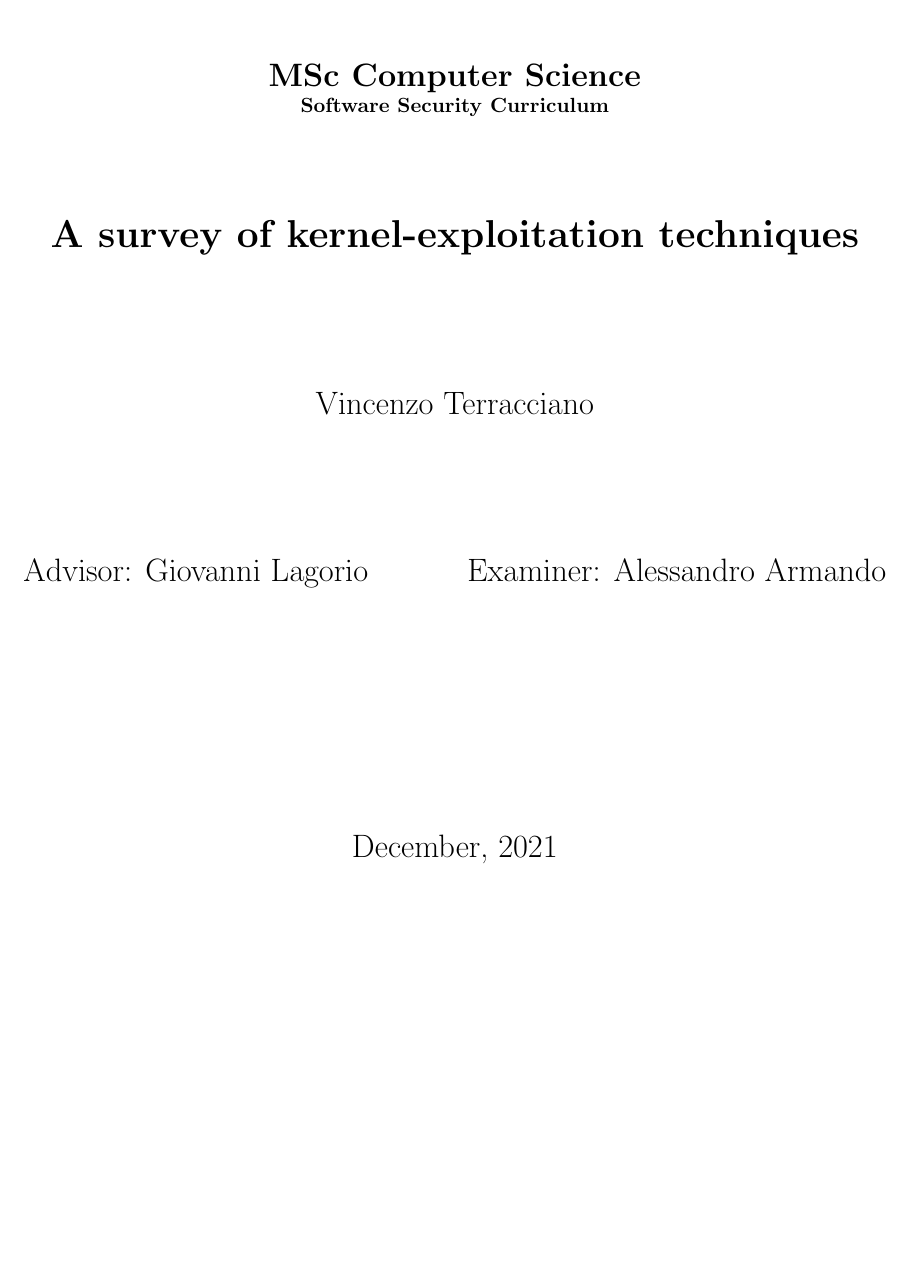
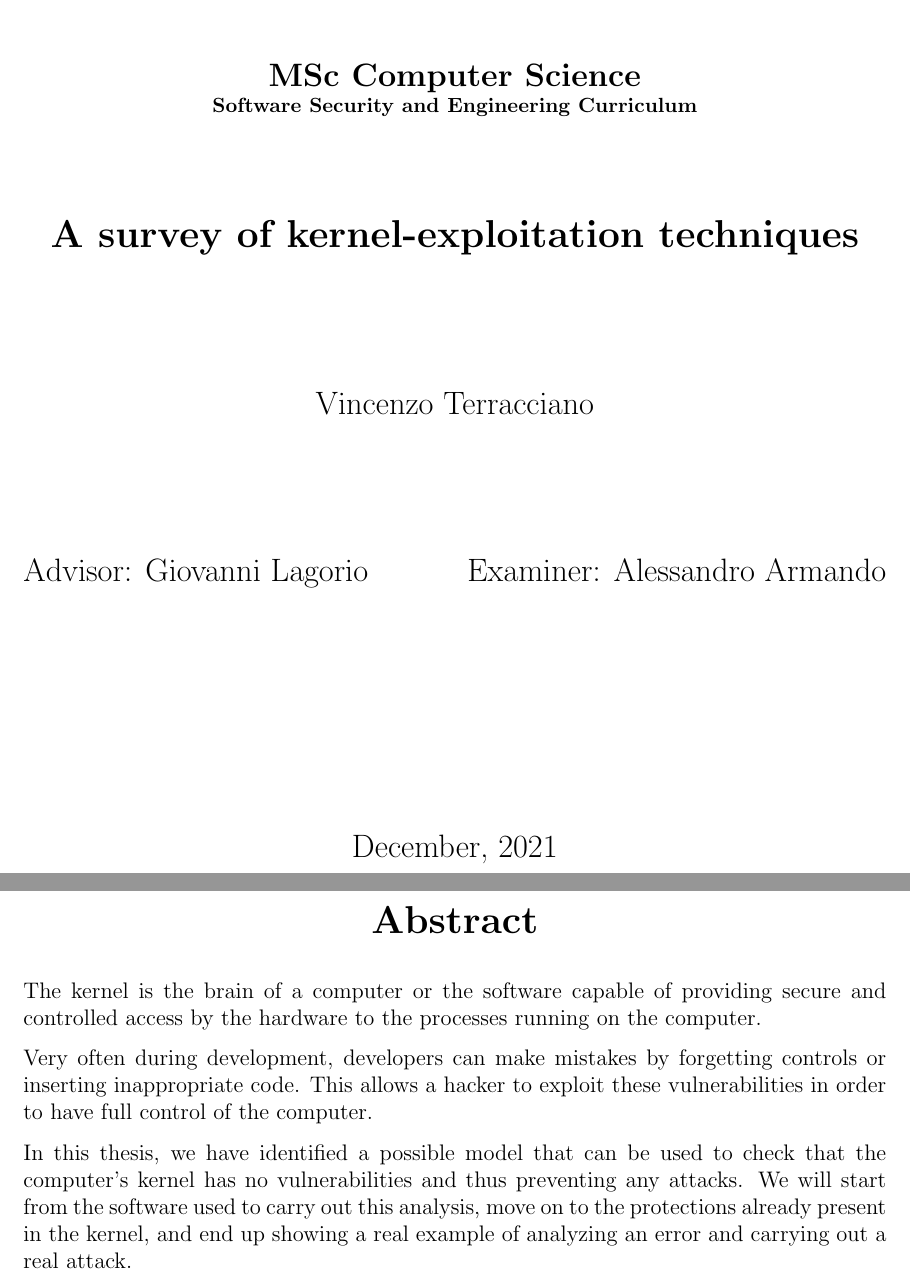
Before and after one commit to enz93/thesis, a LaTeX thesis (thesis.tex, which reads masterthesis.cls): part of page 2 of 52 before the commit and two parts of pages 2 and 3 of 54 after it, the two joined at a grey line, cut so that both start at the same text, the shorter picture padded with empty space. The pictures show the PDF file thesis.pdf that the author committed with the source.

Commit message:
aggiunto abs,ack,e sezioni nell'intro

```diff
--- a/masterthesis.cls
+++ b/masterthesis.cls
@@ -47,7 +47,7 @@
 
 \DeclareOption{final}{\renewcommand{\degreetext}{
     MSc  Computer  Science\\
-    \small Software Security Curriculum}}
+    \small Software Security and Engineering Curriculum}}
 
 \DeclareOption{centerchapter,centrechapter}
    {\renewcommand{\@chapteralignment}{\centering}}
--- a/thesis.tex
+++ b/thesis.tex
@@ -57,3 +57,14 @@
 
 \maketitle
 
+\begin{abstract}
+The kernel is the brain of a computer or the software capable of providing secure and controlled access by the hardware to the processes running on the computer.
+
+Very often during development, developers can make mistakes by forgetting controls or inserting inappropriate code. This allows a hacker to exploit these vulnerabilities in order to have full control of the computer.
+
+In this thesis, we have identified a possible model that can be used to check that the computer's kernel has no vulnerabilities and thus preventing any attacks.
+We will start from the software used to carry out this analysis, move on to the protections already present in the kernel, and end up showing a real example of analyzing an error and carrying out a real attack.
+\end{abstract}
+
+\begin{acknowledgements}
+\end{acknowledgements}
```
Also changed, not shown: thesis.pdf, thesis.tex (10 more changed lines).
